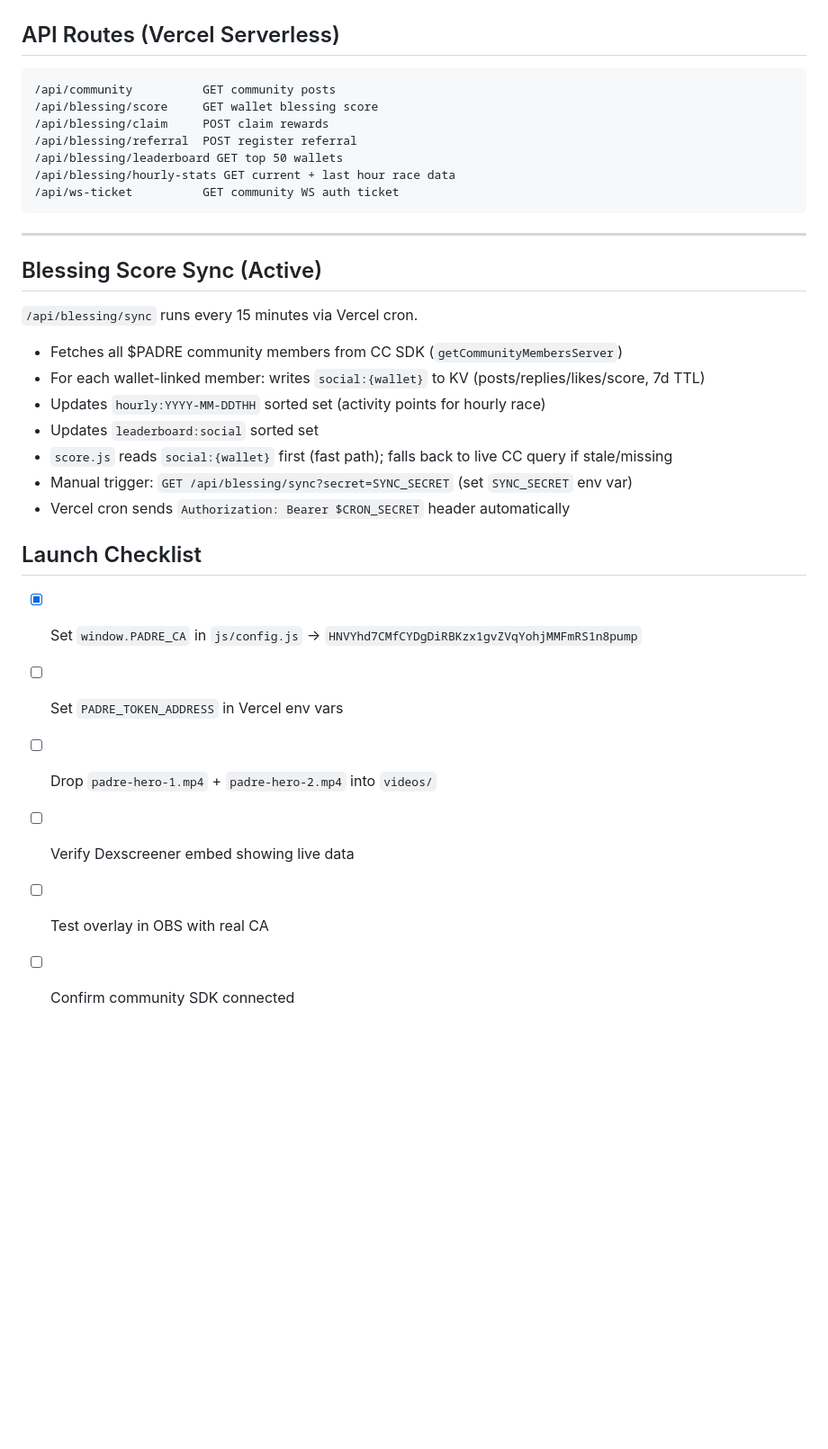
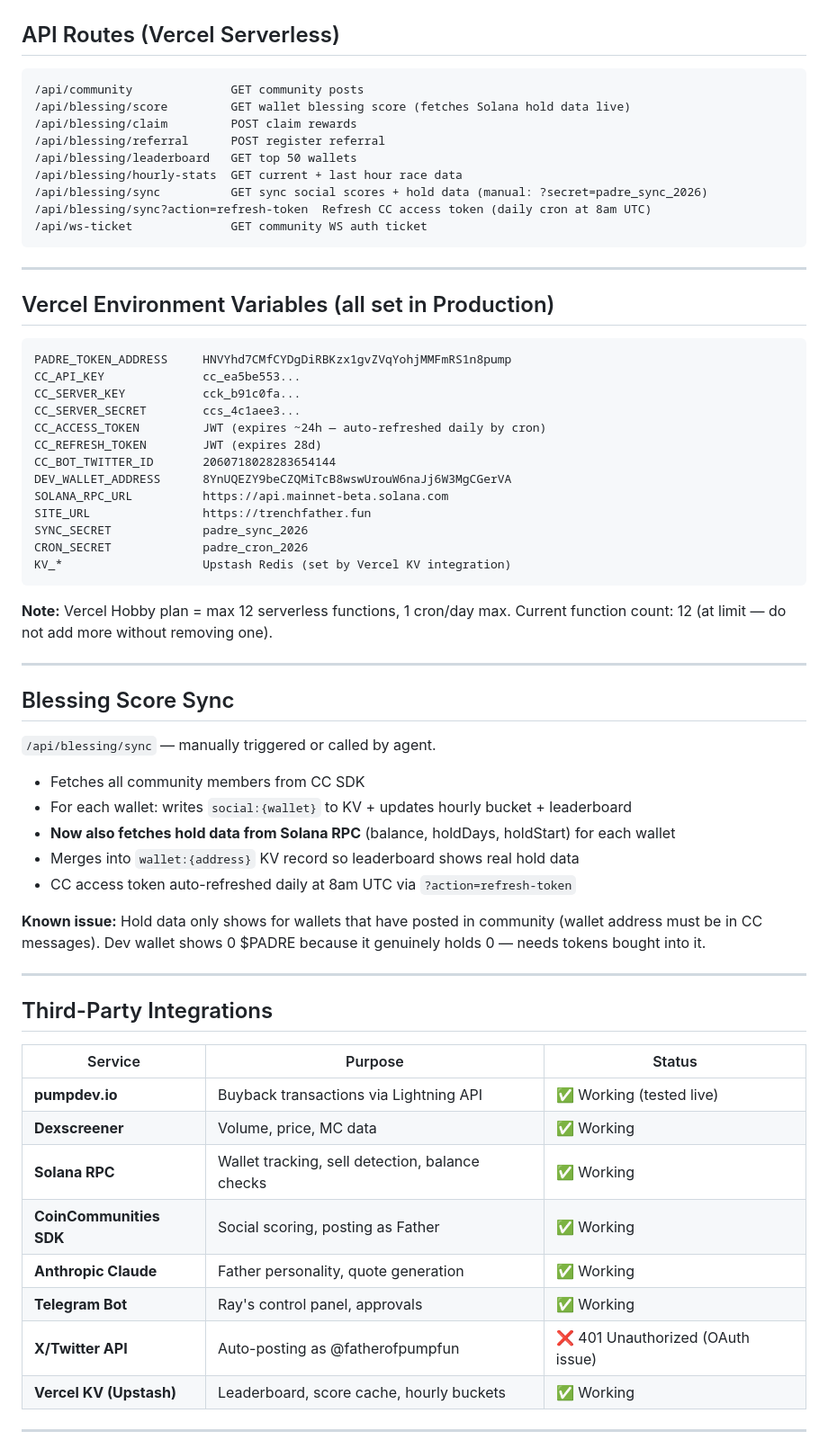
Before and after one commit to eckiffo/padre-father, a Markdown page: CLAUDE.md, the part around one of its changes. Shown at 90% size. Drawn GitHub-style; blank space fills up the shorter version.

Commit message:
Update CLAUDE.md with full session recap — all systems, status, next priorities
Co-Authored-By: Claude Sonnet 4.6 <noreply@anthropic.com>

````diff
--- a/CLAUDE.md
+++ b/CLAUDE.md
@@ -193,32 +182,65 @@ Both read CA from `window.PADRE_CA` (set in `js/config.js`).
 
 ## API Routes (Vercel Serverless)
 ```
-/api/community          GET community posts
-/api/blessing/score     GET wallet blessing score
-/api/blessing/claim     POST claim rewards
-/api/blessing/referral  POST register referral
-/api/blessing/leaderboard GET top 50 wallets
-/api/blessing/hourly-stats GET current + last hour race data
-/api/ws-ticket          GET community WS auth ticket
+/api/community              GET community posts
+/api/blessing/score         GET wallet blessing score (fetches Solana hold data live)
+/api/blessing/claim         POST claim rewards
+/api/blessing/referral      POST register referral
+/api/blessing/leaderboard   GET top 50 wallets
+/api/blessing/hourly-stats  GET current + last hour race data
+/api/blessing/sync          GET sync social scores + hold data (manual: ?secret=padre_sync_2026)
+/api/blessing/sync?action=refresh-token  Refresh CC access token (daily cron at 8am UTC)
+/api/ws-ticket              GET community WS auth ticket
 ```
 
 ---
 
-## Blessing Score Sync (Active)
+## Vercel Environment Variables (all set in Production)
+```
+PADRE_TOKEN_ADDRESS     HNVYhd7CMfCYDgDiRBKzx1gvZVqYohjMMFmRS1n8pump
+CC_API_KEY              cc_ea5be553...
+CC_SERVER_KEY           cck_b91c0fa...
+CC_SERVER_SECRET        ccs_4c1aee3...
+CC_ACCESS_TOKEN         JWT (expires ~24h — auto-refreshed daily by cron)
+CC_REFRESH_TOKEN        JWT (expires 28d)
+CC_BOT_TWITTER_ID       2060718028283654144
+DEV_WALLET_ADDRESS      8YnUQEZY9beCZQMiTcB8wswUrouW6naJj6W3MgCGerVA
+SOLANA_RPC_URL          https://api.mainnet-beta.solana.com
+SITE_URL                https://trenchfather.fun
+SYNC_SECRET             padre_sync_2026
+CRON_SECRET             padre_cron_2026
+KV_*                    Upstash Redis (set by Vercel KV integration)
+```
 
-`/api/blessing/sync` runs every 15 minutes via Vercel cron.
-- Fetches all $PADRE community members from CC SDK (`getCommunityMembersServer`)
-- For each wallet-linked member: writes `social:{wallet}` to KV (posts/replies/likes/score, 7d TTL)
-- Updates `hourly:YYYY-MM-DDTHH` sorted set (activity points for hourly race)
-- Updates `leaderboard:social` sorted set
-- `score.js` reads `social:{wallet}` first (fast path); falls back to live CC query if stale/missing
-- Manual trigger: `GET /api/blessing/sync?secret=SYNC_SECRET` (set `SYNC_SECRET` env var)
-- Vercel cron sends `Authorization: Bearer $CRON_SECRET` header automatically
+**Note:** Vercel Hobby plan = max 12 serverless functions, 1 cron/day max.
+Current function count: 12 (at limit — do not add more without removing one).
 
-## Launch Checklist
-- [x] Set `window.PADRE_CA` in `js/config.js` → `HNVYhd7CMfCYDgDiRBKzx1gvZVqYohjMMFmRS1n8pump`
-- [ ] Set `PADRE_TOKEN_ADDRESS` in Vercel env vars
-- [ ] Drop `padre-hero-1.mp4` + `padre-hero-2.mp4` into `videos/`
-- [ ] Verify Dexscreener embed showing live data
-- [ ] Test overlay in OBS with real CA
-- [ ] Confirm community SDK connected
+---
+
+## Blessing Score Sync
+
+`/api/blessing/sync` — manually triggered or called by agent.
+- Fetches all community members from CC SDK
+- For each wallet: writes `social:{wallet}` to KV + updates hourly bucket + leaderboard
+- **Now also fetches hold data from Solana RPC** (balance, holdDays, holdStart) for each wallet
+- Merges into `wallet:{address}` KV record so leaderboard shows real hold data
+- CC access token auto-refreshed daily at 8am UTC via `?action=refresh-token`
+
+**Known issue:** Hold data only shows for wallets that have posted in community (wallet address must be in CC messages). Dev wallet shows 0 $PADRE because it genuinely holds 0 — needs tokens bought into it.
+
+---
+
+## Third-Party Integrations
+| Service | Purpose | Status |
+|---------|---------|--------|
+| **pumpdev.io** | Buyback transactions via Lightning API | ✅ Working (tested live) |
+| **Dexscreener** | Volume, price, MC data | ✅ Working |
+| **Solana RPC** | Wallet tracking, sell detection, balance checks | ✅ Working |
+| **CoinCommunities SDK** | Social scoring, posting as Father | ✅ Working |
+| **Anthropic Claude** | Father personality, quote generation | ✅ Working |
+| **Telegram Bot** | Ray's control panel, approvals | ✅ Working |
+| **X/Twitter API** | Auto-posting as @fatherofpumpfun | ❌ 401 Unauthorized (OAuth issue) |
+| **Vercel KV (Upstash)** | Leaderboard, score cache, hourly buckets | ✅ Working |
+
+---
+
````
Also changed, not shown: other parts of CLAUDE.md (+119 -96 lines).
